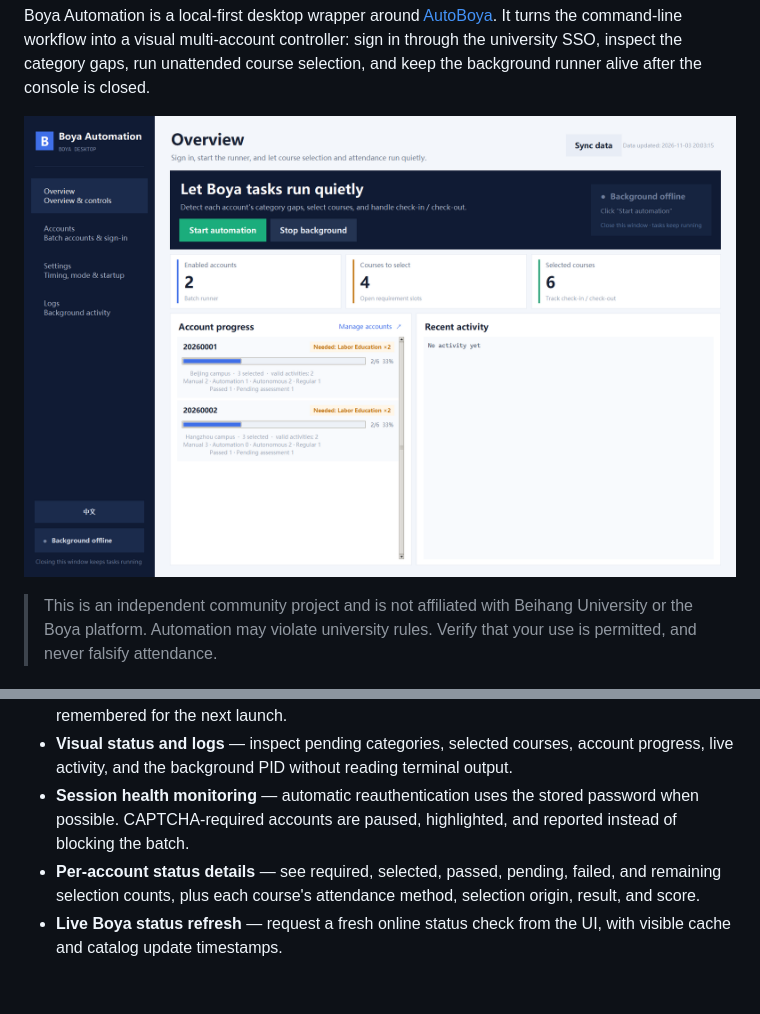
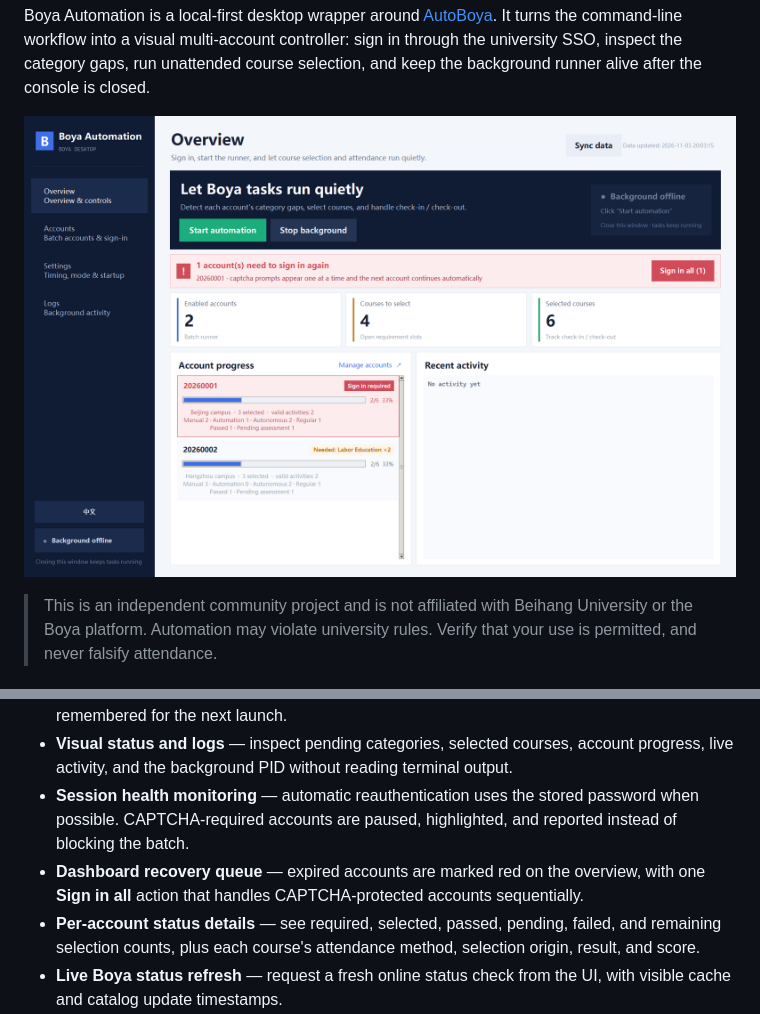
Before and after one commit to ZhuangHT-1201/buaa-boya-desktop, a Markdown page: README.md, 2 parts joined by grey strips. Rendered like a GitHub page; pictures changed too: docs/screenshots/dashboard-en.png; blank space fills up the shorter version.

Commit message:
Improve expired account recovery dashboard

```diff
--- a/README.md
+++ b/README.md
@@ -40,6 +40,8 @@ run unattended course selection, and keep the background runner alive after the
   activity, and the background PID without reading terminal output.
 - **Session health monitoring** — automatic reauthentication uses the stored password when possible.
   CAPTCHA-required accounts are paused, highlighted, and reported instead of blocking the batch.
+- **Dashboard recovery queue** — expired accounts are marked red on the overview, with one
+  **Sign in all** action that handles CAPTCHA-protected accounts sequentially.
 - **Per-account status details** — see required, selected, passed, pending, failed, and remaining
   selection counts, plus each course's attendance method, selection origin, result, and score.
 - **Live Boya status refresh** — request a fresh online status check from the UI, with visible cache
```
Also changed, not shown: CHANGELOG.md (+9 -0 lines), README.zh-CN.md (+1 -0 lines), docs/release-notes-v0.4.1.md (added, +21 -0 lines), 7 other files.
